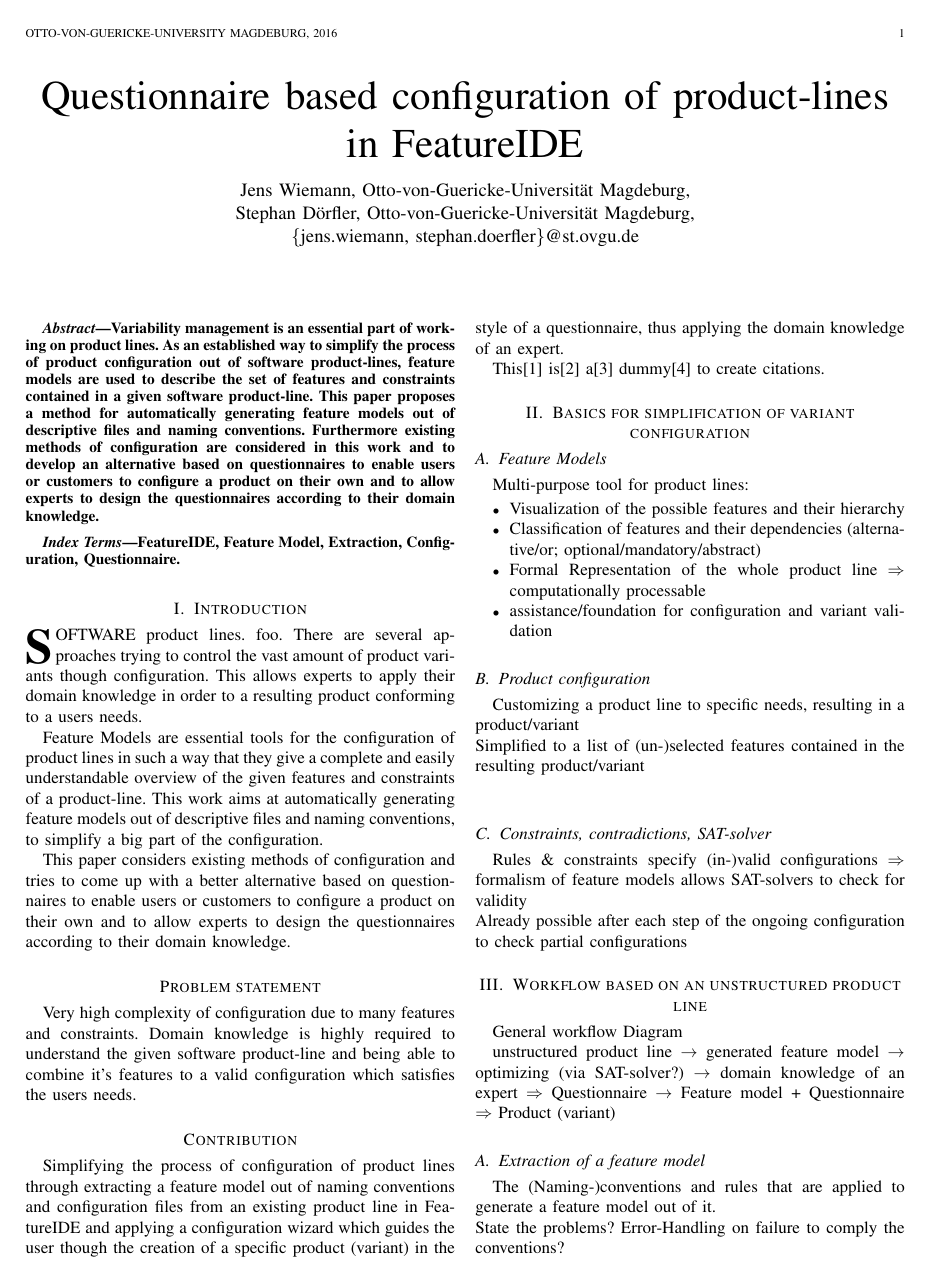
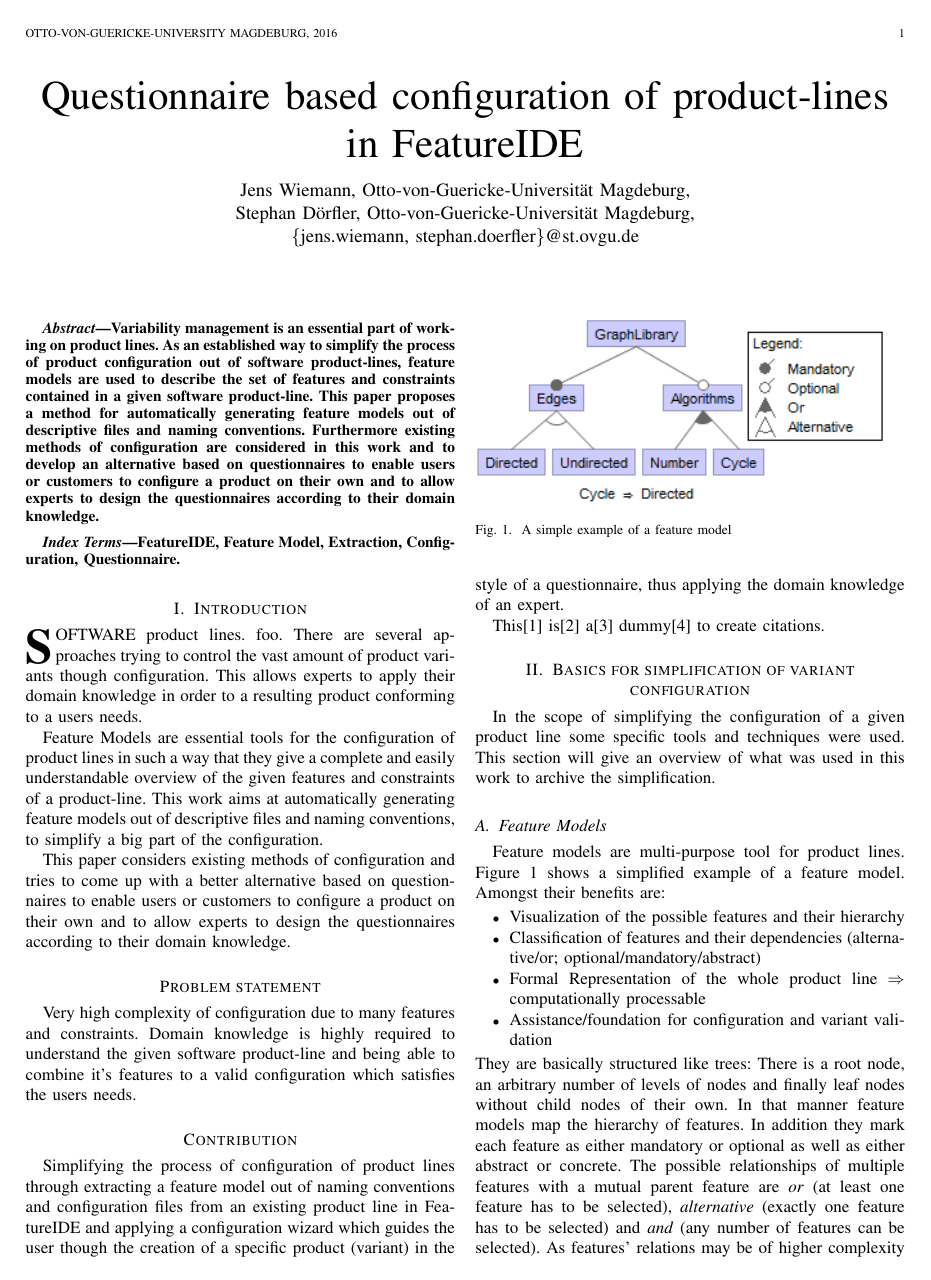
Before and after one commit to Nasto/PaperWTP-odoo, a LaTeX paper (paper.tex, which reads chapters/background.tex): page 1 of 2. Compiled offline with pdfLaTeX.

Commit message:
first textual variant for the 'basics' section

```diff
--- a/chapters/background.tex
+++ b/chapters/background.tex
@@ -1,12 +1,19 @@
+In the scope of simplifying the configuration of a given product line some specific tools and techniques were used. This section will give an overview of what was used in this work to archive the simplification.
+
 \subsection{Feature Models}
-Multi-purpose tool for product lines:
+Feature models are multi-purpose tool for product lines. Figure~\ref{img-fm} shows a simplified example of a feature model.
+\begin{figure}
+	\includegraphics{img/img-fm.png}
+	\caption{A simple example of a feature model}
+	\label{img-fm}
+\end{figure}
+Amongst their benefits are:
 \begin{itemize}
 \item Visualization of the possible features and their hierarchy
 \item Classification of features and their dependencies (alternative/or; optional/mandatory/abstract)
 \item Formal Representation of the whole product line $\Rightarrow$ computationally processable
-\item assistance/foundation for configuration and variant validation
+\item Assistance/foundation for configuration and variant validation
 \end{itemize}
+They are basically structured like trees: There is a root node, an arbitrary number of levels of nodes and finally leaf nodes without child nodes of their own. In that manner feature models map the hierarchy of features. In addition they mark each feature as either mandatory or optional as well as either abstract or concrete. The possible relationships of multiple features with a mutual parent feature are \textit{or} (at least one feature has to be selected), \textit{alternative} (exactly one feature has to be selected) and \textit{and} (any number of features can be selected). As features' relations may be of higher complexity than just parent-child relations additional constraints can be noted within a feature model. Constraints are boolean expressions, the example in figure~\ref{img-fm} shows an implication.
 
 \subsection{Product configuration}
-Customizing a product line to specific needs, resulting in a product/variant\\
-Simplified to a list of (un-)selected features contained in the resulting product/variant\\
@@ -13,4 +25,2 @@
 
 \subsection{Constraints, contradictions, SAT-solver}
-Rules \& constraints specify (in-)valid configurations $\Rightarrow$ formalism of feature models allows SAT-solvers to check for validity\\
-Already possible after each step of the ongoing configuration to check partial configurations
--- a/paper.tex
+++ b/paper.tex
@@ -63,6 +63,9 @@
 
 % Some very useful LaTeX packages include:
 % (uncomment the ones you want to load)
+
+\usepackage{graphicx}
+\usepackage{amsmath}
 
 
 % *** CITATION PACKAGES ***
```
Also changed, not shown: img/img-fm.PNG (added), paper.pdf, chapters/background.tex (16 more changed lines).
